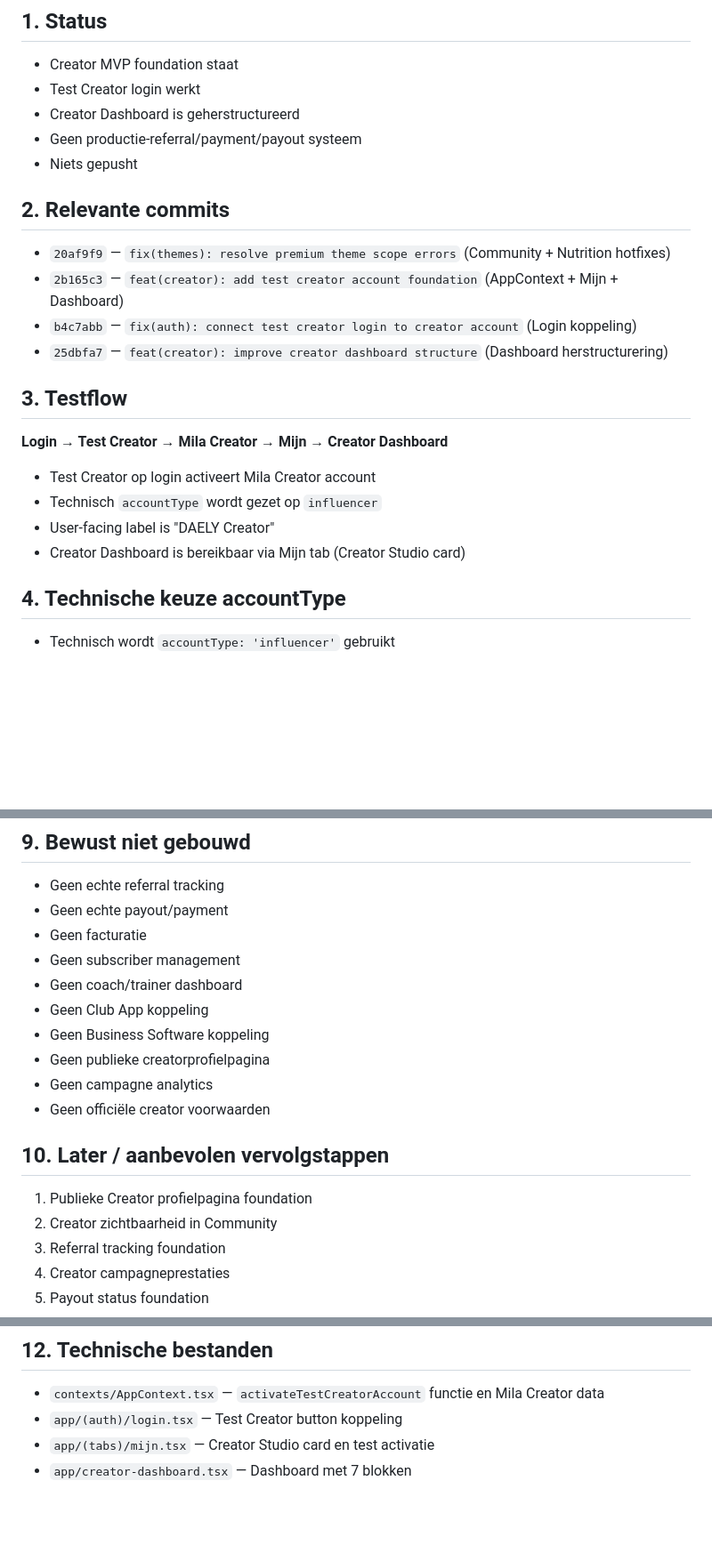
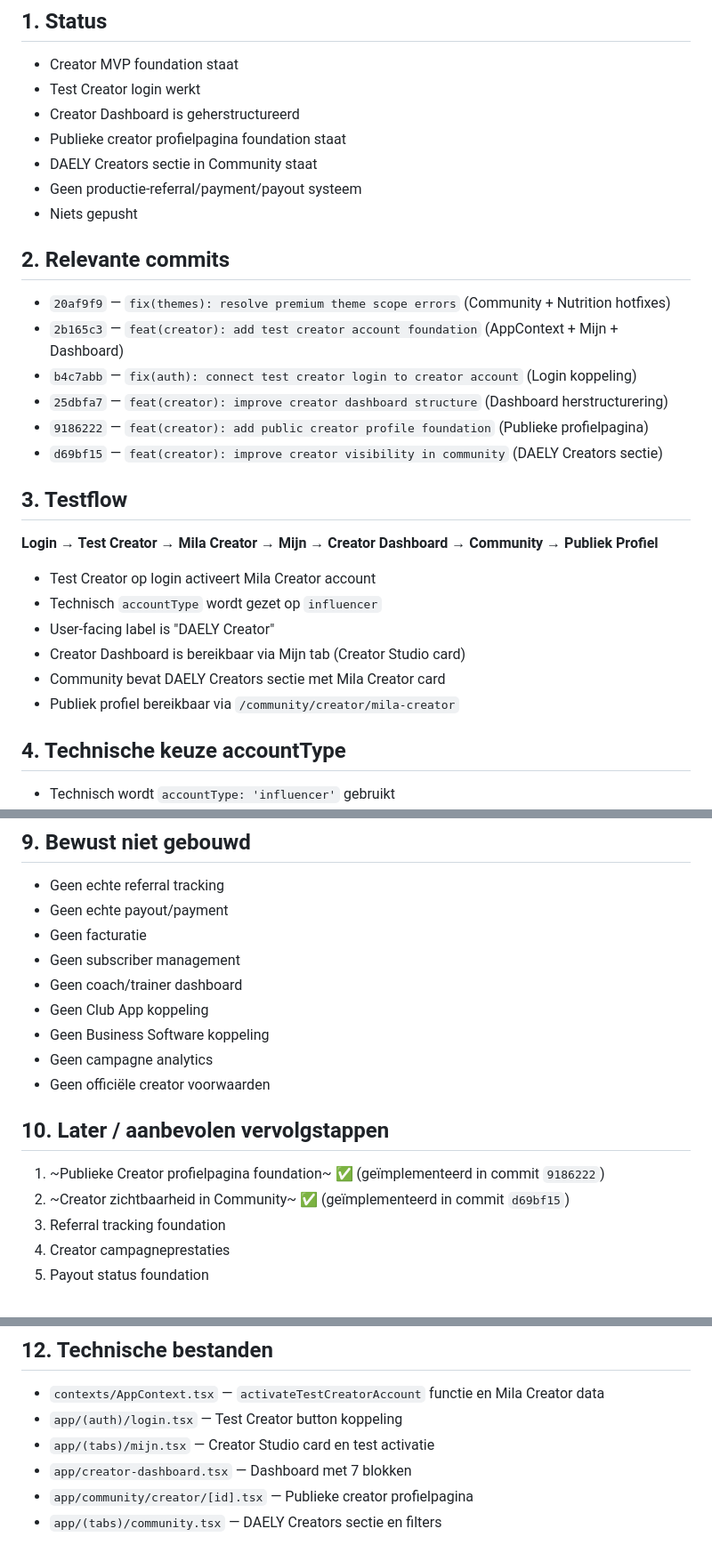
Before and after one commit to www-auto-vakantie-eu/DAELY, a Markdown page: daely-rn/docs/creator-mvp-checkpoint.md, 3 parts joined by grey strips. Shown at 89% size. Drawn GitHub-style; blank space fills up the shorter version.

Commit message:
docs(creator): update creator mvp checkpoint

```diff
--- a/daely-rn/docs/creator-mvp-checkpoint.md
+++ b/daely-rn/docs/creator-mvp-checkpoint.md
@@ -5,6 +5,8 @@
 - Creator MVP foundation staat
 - Test Creator login werkt
 - Creator Dashboard is geherstructureerd
+- Publieke creator profielpagina foundation staat
+- DAELY Creators sectie in Community staat
 - Geen productie-referral/payment/payout systeem
 - Niets gepusht
 
@@ -14,15 +16,19 @@
 - `2b165c3` — `feat(creator): add test creator account foundation` (AppContext + Mijn + Dashboard)
 - `b4c7abb` — `fix(auth): connect test creator login to creator account` (Login koppeling)
 - `25dbfa7` — `feat(creator): improve creator dashboard structure` (Dashboard herstructurering)
+- `9186222` — `feat(creator): add public creator profile foundation` (Publieke profielpagina)
+- `d69bf15` — `feat(creator): improve creator visibility in community` (DAELY Creators sectie)
 
 ## 3. Testflow
 
-**Login → Test Creator → Mila Creator → Mijn → Creator Dashboard**
+**Login → Test Creator → Mila Creator → Mijn → Creator Dashboard → Community → Publiek Profiel**
 
 - Test Creator op login activeert Mila Creator account
 - Technisch `accountType` wordt gezet op `influencer`
 - User-facing label is "DAELY Creator"
 - Creator Dashboard is bereikbaar via Mijn tab (Creator Studio card)
+- Community bevat DAELY Creators sectie met Mila Creator card
+- Publiek profiel bereikbaar via `/community/creator/mila-creator`
 
 ## 4. Technische keuze accountType
 
@@ -86,14 +92,13 @@ Het dashboard bestaat uit 7 MVP-blokken:
 - Geen coach/trainer dashboard
 - Geen Club App koppeling
 - Geen Business Software koppeling
-- Geen publieke creatorprofielpagina
 - Geen campagne analytics
 - Geen officiële creator voorwaarden
 
 ## 10. Later / aanbevolen vervolgstappen
 
-1. Publieke Creator profielpagina foundation
-2. Creator zichtbaarheid in Community
+1. ~Publieke Creator profielpagina foundation~ ✅ (geïmplementeerd in commit `9186222`)
+2. ~Creator zichtbaarheid in Community~ ✅ (geïmplementeerd in commit `d69bf15`)
 3. Referral tracking foundation
 4. Creator campagneprestaties
 5. Payout status foundation
@@ -115,3 +120,5 @@ Het dashboard bestaat uit 7 MVP-blokken:
 - `app/(auth)/login.tsx` — Test Creator button koppeling
 - `app/(tabs)/mijn.tsx` — Creator Studio card en test activatie
 - `app/creator-dashboard.tsx` — Dashboard met 7 blokken
+- `app/community/creator/[id].tsx` — Publieke creator profielpagina
+- `app/(tabs)/community.tsx` — DAELY Creators sectie en filters
```
